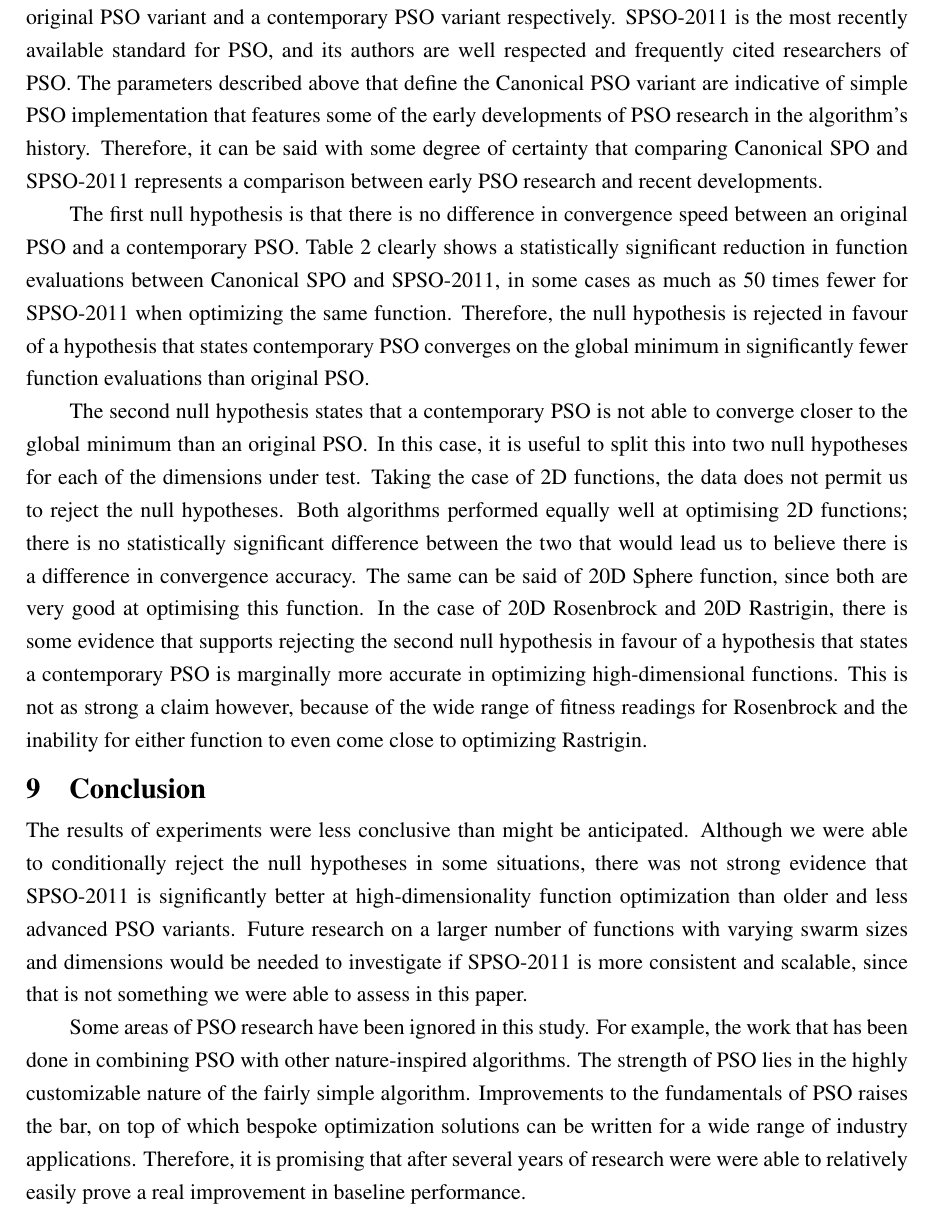
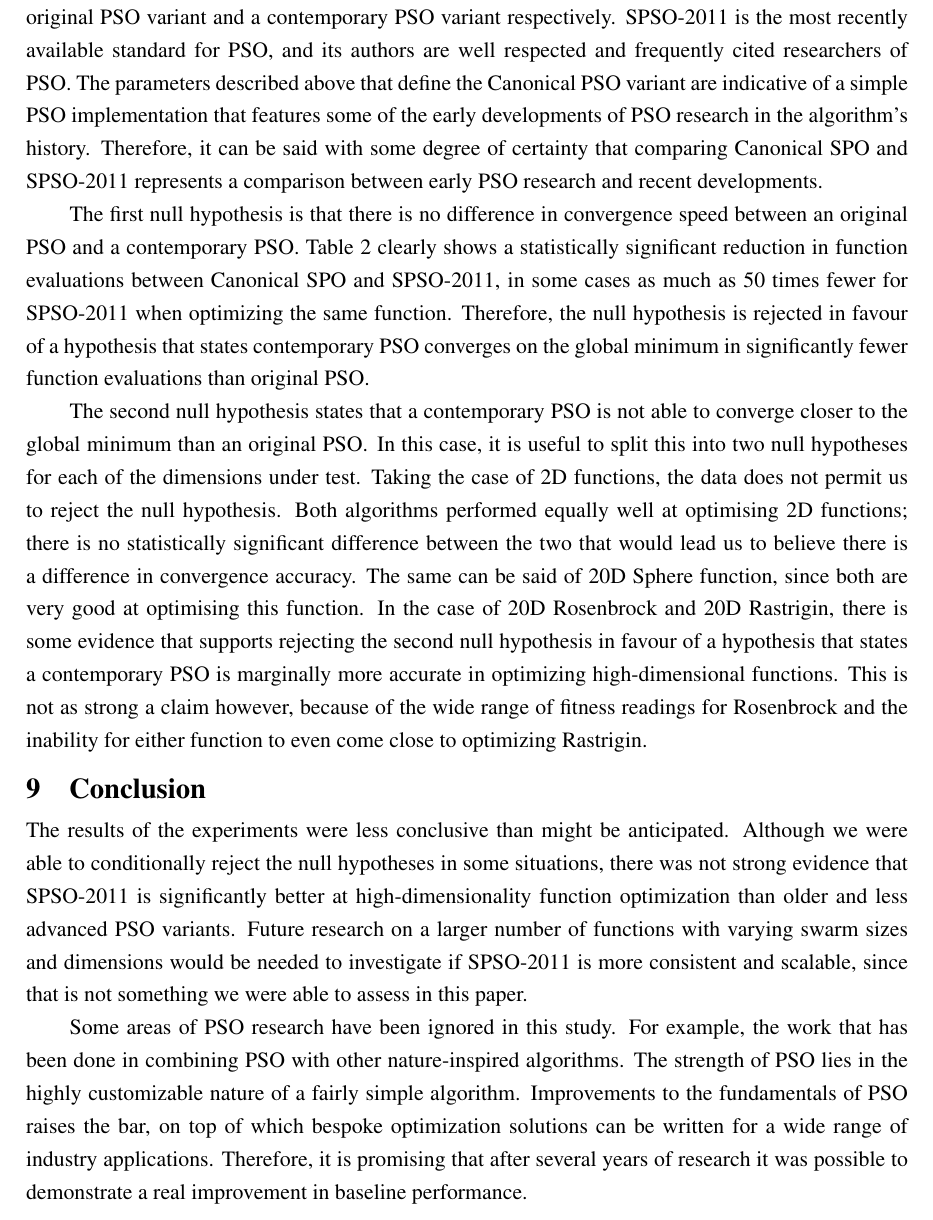
Before and after one commit to hale/pso_comparison, a LaTeX thesis (report_main/report_main.tex): part of page 11 of 13, cut so that both start at the same text. Compiled offline with pdfLaTeX; a LaTeX package or settings file that is missing is left out.

Commit message:
Re-read, proof read.

```diff
--- a/report_main/report_main.tex
+++ b/report_main/report_main.tex
@@ -535,7 +535,7 @@ are good models of an original PSO variant and a contemporary PSO variant
 respectively. SPSO-2011 is the most recently available standard for
 PSO, and its authors are well respected and frequently cited researchers of PSO.
 The parameters described above that define the Canonical PSO variant are
-indicative of simple PSO implementation that features some of the early
+indicative of a simple PSO implementation that features some of the early
 developments of PSO research in the algorithm's history. Therefore, it can be
 said with some degree of certainty that comparing Canonical SPO and SPSO-2011
 represents a comparison between early PSO research and recent developments.
@@ -552,7 +552,7 @@ The second null hypothesis states that a contemporary PSO is not able to
 converge closer to the global minimum than an original PSO\@. In this case, it is
 useful to split this into two null hypotheses for each of the dimensions under
 test. Taking the case of 2D functions, the data does not permit us to reject the
-null hypotheses. Both algorithms performed equally well at optimising 2D
+null hypothesis. Both algorithms performed equally well at optimising 2D
 functions; there is no statistically significant difference between the two that
 would lead us to believe there is a difference in convergence accuracy. The same
 can be said of 20D Sphere function, since both are very good at optimising this
@@ -565,7 +565,7 @@ for either function to even come close to optimizing Rastrigin.
 
 \section{Conclusion}
 
-The results of experiments were less conclusive than might be anticipated.
+The results of the experiments were less conclusive than might be anticipated.
 Although we were able to conditionally reject the null hypotheses in some
 situations, there was not strong evidence that SPSO-2011 is significantly better
 at high-dimensionality function optimization than older and less advanced PSO
@@ -576,12 +576,11 @@ this paper.
 
 Some areas of PSO research have been ignored in this study. For example, the
 work that has been done in combining PSO with other nature-inspired algorithms.
-The strength of PSO lies in the highly customizable nature of the fairly simple
+The strength of PSO lies in the highly customizable nature of a fairly simple
 algorithm.  Improvements to the fundamentals of PSO raises the bar, on top of
 which bespoke optimization solutions can be written for a wide range of industry
-applications. Therefore, it is promising that after several years of research
-were were able to relatively easily prove a real improvement in baseline
-performance.
+applications. Therefore, it is promising that after several years of research it
+was possible to demonstrate a real improvement in baseline performance.
 
 \bibliography{pso_comparison}
 
```
